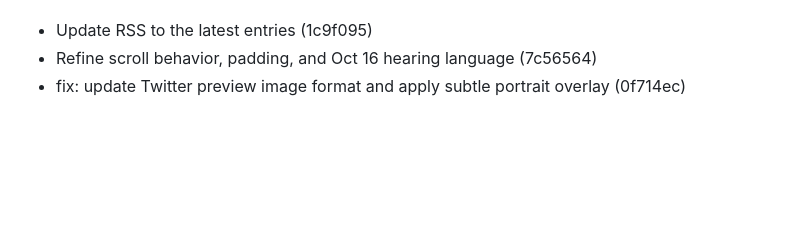
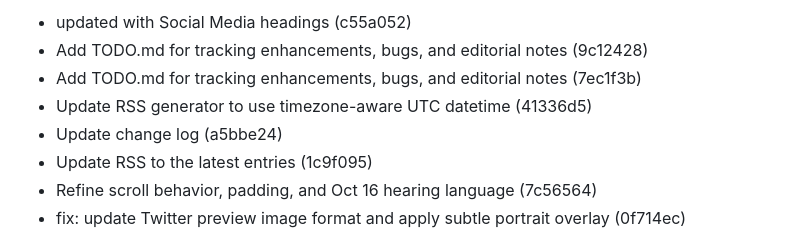
Before and after one commit to CharlieFox84/iryna-watch, a Markdown page: commit.md, the part around the change printed below. Drawn GitHub-style; blank space fills up the shorter version.

Commit message:
update change log

```diff
--- a/commit.md
+++ b/commit.md
@@ -4,4 +4,9 @@ Updated: Sat Oct 18 10:58:51 MST 2025
 
+- updated with Social Media headings (c55a052)
+- Add TODO.md for tracking enhancements, bugs, and editorial notes (9c12428)
+- Add TODO.md for tracking enhancements, bugs, and editorial notes (7ec1f3b)
+- Update RSS generator to use timezone-aware UTC datetime (41336d5)
+- Update change log (a5bbe24)
 - Update RSS to the latest entries (1c9f095)
 - Refine scroll behavior, padding, and Oct 16 hearing language (7c56564)
 - fix: update Twitter preview image format and apply subtle portrait overlay (0f714ec)
```
Also changed, not shown: other parts of commit.md (+1 -1 lines).
